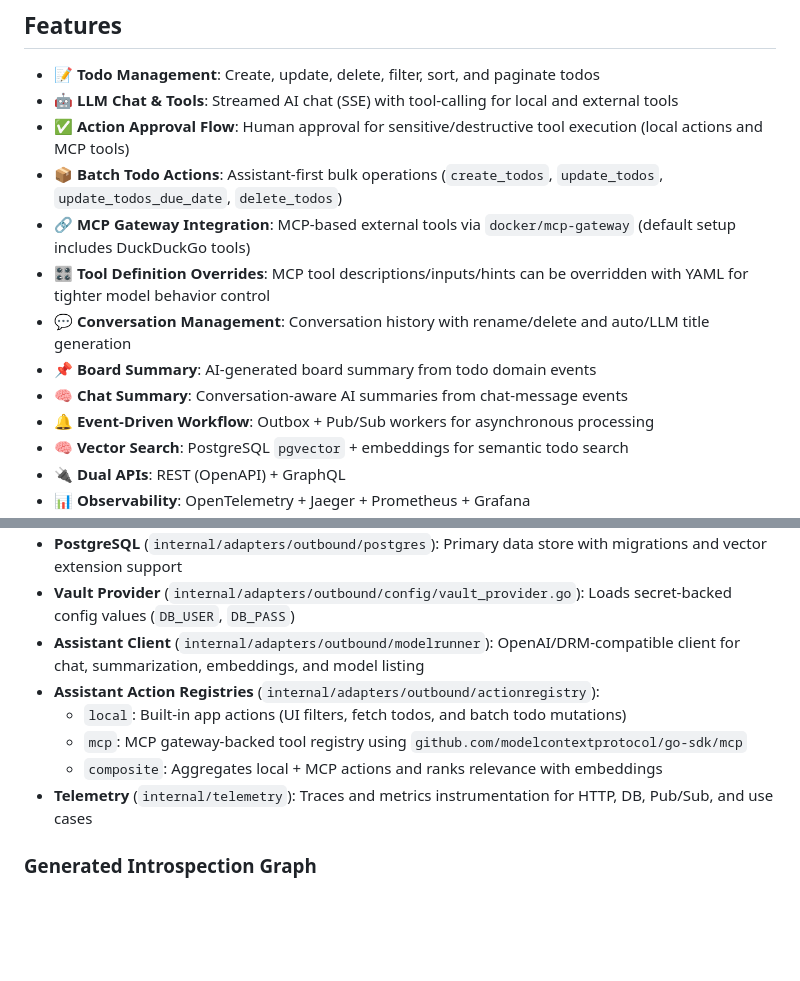
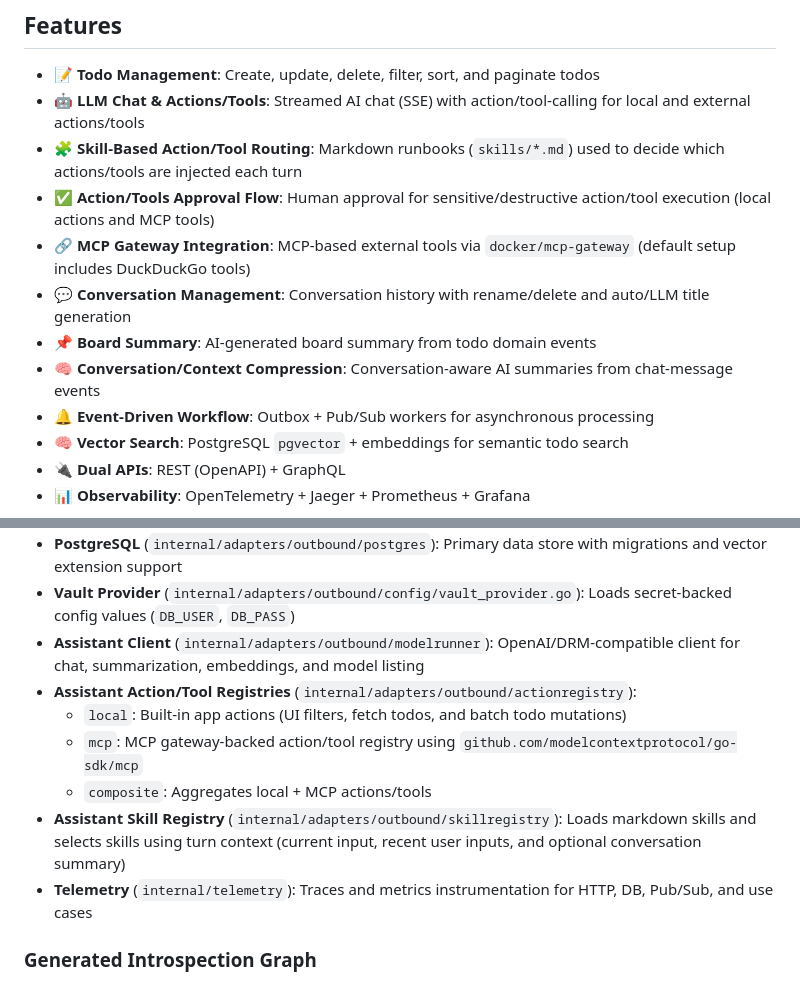
Before and after one commit to cleitonmarx/symbiont-ai-todoapp, a Markdown page: README.md, 2 parts joined by grey strips. Drawn GitHub-style; blank space fills up the shorter version.

```diff
--- a/README.md
+++ b/README.md
@@ -5,14 +5,13 @@ AI-powered Todo application built with [Symbiont](https://github.com/cleitonmarx
 ## Features
 
 - 📝 **Todo Management**: Create, update, delete, filter, sort, and paginate todos
-- 🤖 **LLM Chat & Tools**: Streamed AI chat (SSE) with tool-calling for local and external tools
-- ✅ **Action Approval Flow**: Human approval for sensitive/destructive tool execution (local actions and MCP tools)
-- 📦 **Batch Todo Actions**: Assistant-first bulk operations (`create_todos`, `update_todos`, `update_todos_due_date`, `delete_todos`)
+- 🤖 **LLM Chat & Actions/Tools**: Streamed AI chat (SSE) with action/tool-calling for local and external actions/tools
+- 🧩 **Skill-Based Action/Tool Routing**: Markdown runbooks (`skills/*.md`) used to decide which actions/tools are injected each turn
+- ✅ **Action/Tools Approval Flow**: Human approval for sensitive/destructive action/tool execution (local actions and MCP tools)
 - 🔗 **MCP Gateway Integration**: MCP-based external tools via `docker/mcp-gateway` (default setup includes DuckDuckGo tools)
-- 🎛️ **Tool Definition Overrides**: MCP tool descriptions/inputs/hints can be overridden with YAML for tighter model behavior control
 - 💬 **Conversation Management**: Conversation history with rename/delete and auto/LLM title generation
 - 📌 **Board Summary**: AI-generated board summary from todo domain events
-- 🧠 **Chat Summary**: Conversation-aware AI summaries from chat-message events
+- 🧠 **Conversation/Context Compression**: Conversation-aware AI summaries from chat-message events
 - 🔔 **Event-Driven Workflow**: Outbox + Pub/Sub workers for asynchronous processing
 - 🧠 **Vector Search**: PostgreSQL `pgvector` + embeddings for semantic todo search
 - 🔌 **Dual APIs**: REST (OpenAPI) + GraphQL
@@ -33,10 +32,11 @@ AI-powered Todo application built with [Symbiont](https://github.com/cleitonmarx
 - **PostgreSQL** (`internal/adapters/outbound/postgres`): Primary data store with migrations and vector extension support
 - **Vault Provider** (`internal/adapters/outbound/config/vault_provider.go`): Loads secret-backed config values (`DB_USER`, `DB_PASS`)
 - **Assistant Client** (`internal/adapters/outbound/modelrunner`): OpenAI/DRM-compatible client for chat, summarization, embeddings, and model listing
-- **Assistant Action Registries** (`internal/adapters/outbound/actionregistry`):
+- **Assistant Action/Tool Registries** (`internal/adapters/outbound/actionregistry`):
   - `local`: Built-in app actions (UI filters, fetch todos, and batch todo mutations)
-  - `mcp`: MCP gateway-backed tool registry using `github.com/modelcontextprotocol/go-sdk/mcp`
-  - `composite`: Aggregates local + MCP actions and ranks relevance with embeddings
+  - `mcp`: MCP gateway-backed action/tool registry using `github.com/modelcontextprotocol/go-sdk/mcp`
+  - `composite`: Aggregates local + MCP actions/tools
+- **Assistant Skill Registry** (`internal/adapters/outbound/skillregistry`): Loads markdown skills and selects skills using turn context (current input, recent user inputs, and optional conversation summary)
 - **Telemetry** (`internal/telemetry`): Traces and metrics instrumentation for HTTP, DB, Pub/Sub, and use cases
 
 ### Generated Introspection Graph
```
Also changed, not shown: other parts of README.md (+54 -2 lines).
